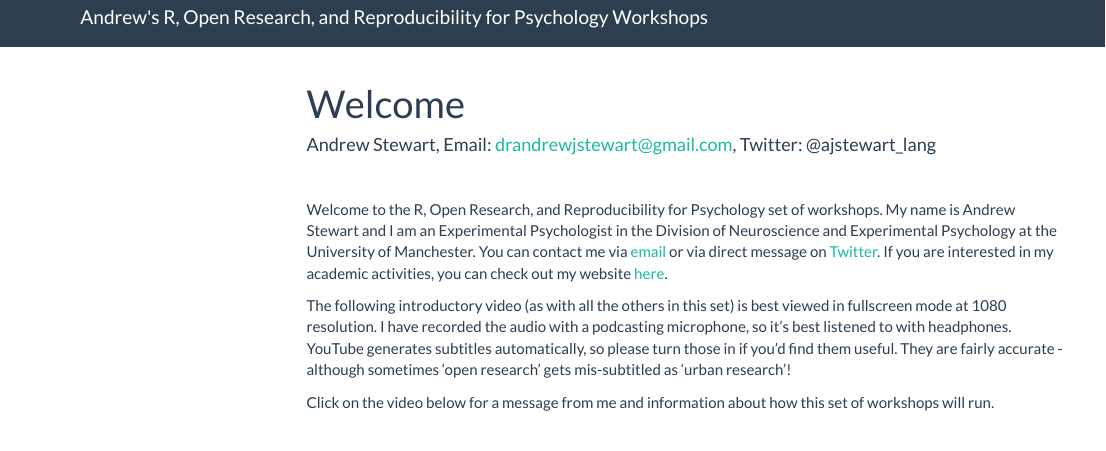
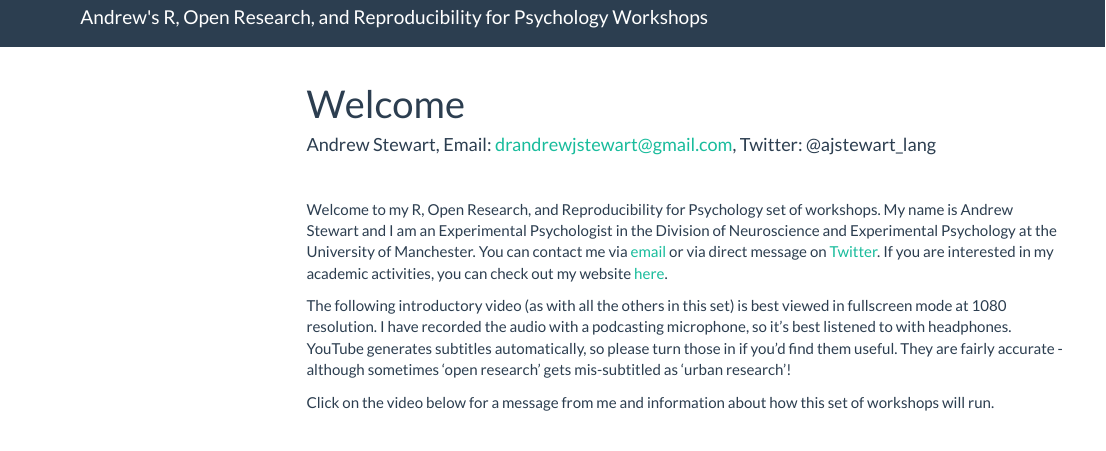
Before and after one commit to ajstewartlang/r_open_research_reproducibility, an R Markdown document (index.Rmd): the page in a window 1100 px wide, from its top. Rendered offline with R 4.5, knitr and Pandoc, with nearby package versions; menus at the side of the page are left out.

Commit message:
fix typo

```diff
--- a/index.Rmd
+++ b/index.Rmd
@@ -15,7 +15,7 @@ knitr::opts_chunk$set(echo = TRUE)
 
 &nbsp;&nbsp;
 
-Welcome to the R, Open Research, and Reproducibility for Psychology set of workshops. My name is Andrew Stewart and I am an Experimental Psychologist in the Division of Neuroscience and Experimental Psychology at the University of Manchester. You can contact me via [email](mailto:drandrewjstewart@gmail.com) or via direct message on [Twitter](https://twitter.com/ajstewart_lang). If you are interested in my academic activities, you can check out my website [here](https://ajstewartlang.netlify.app/).
+Welcome to my R, Open Research, and Reproducibility for Psychology set of workshops. My name is Andrew Stewart and I am an Experimental Psychologist in the Division of Neuroscience and Experimental Psychology at the University of Manchester. You can contact me via [email](mailto:drandrewjstewart@gmail.com) or via direct message on [Twitter](https://twitter.com/ajstewart_lang). If you are interested in my academic activities, you can check out my website [here](https://ajstewartlang.netlify.app/).
 
 The following introductory video (as with all the others in this set) is best viewed in fullscreen mode at 1080 resolution. I have recorded the audio with a podcasting microphone, so it's best listened to with headphones. YouTube generates subtitles automatically, so please turn those in if you'd find them useful. They are fairly accurate - although sometimes 'open research' gets mis-subtitled as 'urban research'!
 
```
Also changed, not shown: 1 other file.
